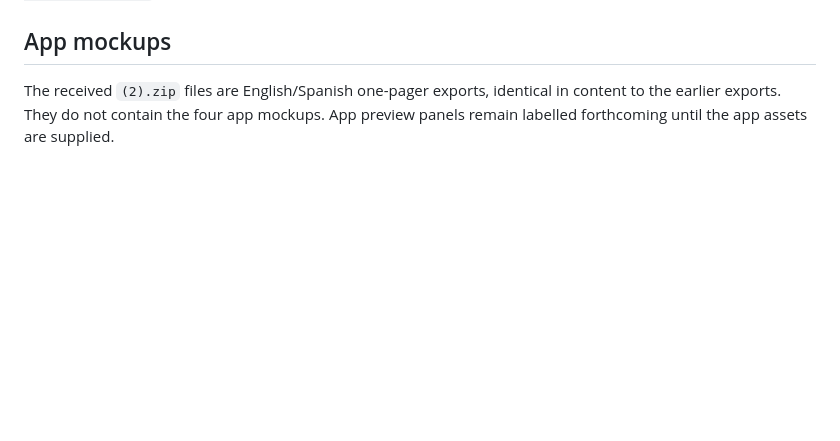
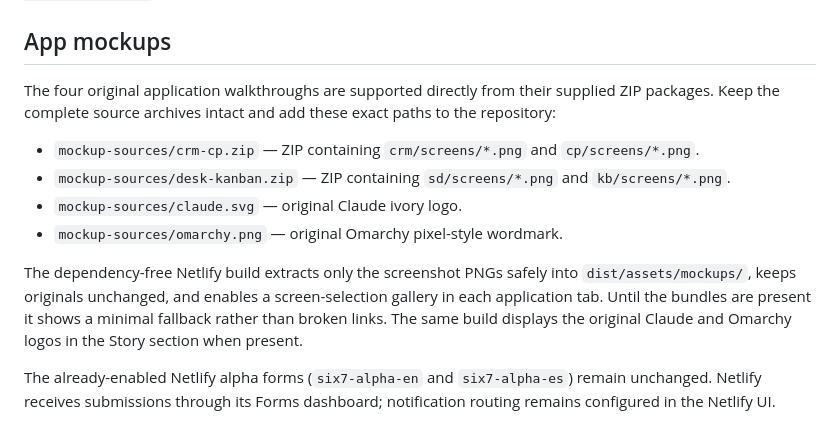
Before and after one commit to dreamsgarage/Six7-landing, a Markdown page: README.md, the part around the change. Drawn GitHub-style; blank space fills up the shorter version.

Commit message:
Document exact Six7 mockup and logo asset upload paths

```diff
--- a/README.md
+++ b/README.md
@@ -80,4 +80,13 @@ The source is `one-pagers/en.html` and `one-pagers/es.html`, adapted from the su
 
 ## App mockups
 
-The received `(2).zip` files are English/Spanish one-pager exports, identical in content to the earlier exports. They do not contain the four app mockups. App preview panels remain labelled forthcoming until the app assets are supplied.
+The four original application walkthroughs are supported directly from their supplied ZIP packages. Keep the complete source archives intact and add these exact paths to the repository:
+
+- `mockup-sources/crm-cp.zip` — ZIP containing `crm/screens/*.png` and `cp/screens/*.png`.
+- `mockup-sources/desk-kanban.zip` — ZIP containing `sd/screens/*.png` and `kb/screens/*.png`.
+- `mockup-sources/claude.svg` — original Claude ivory logo.
+- `mockup-sources/omarchy.png` — original Omarchy pixel-style wordmark.
+
+The dependency-free Netlify build extracts only the screenshot PNGs safely into `dist/assets/mockups/`, keeps originals unchanged, and enables a screen-selection gallery in each application tab. Until the bundles are present it shows a minimal fallback rather than broken links. The same build displays the original Claude and Omarchy logos in the Story section when present.
+
+The already-enabled Netlify alpha forms (`six7-alpha-en` and `six7-alpha-es`) remain unchanged. Netlify receives submissions through its Forms dashboard; notification routing remains configured in the Netlify UI.
```
